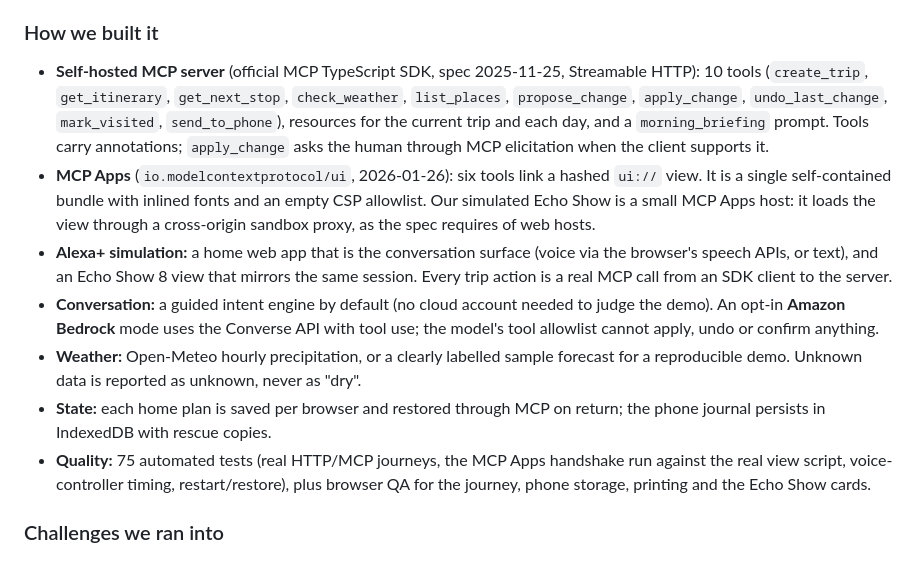
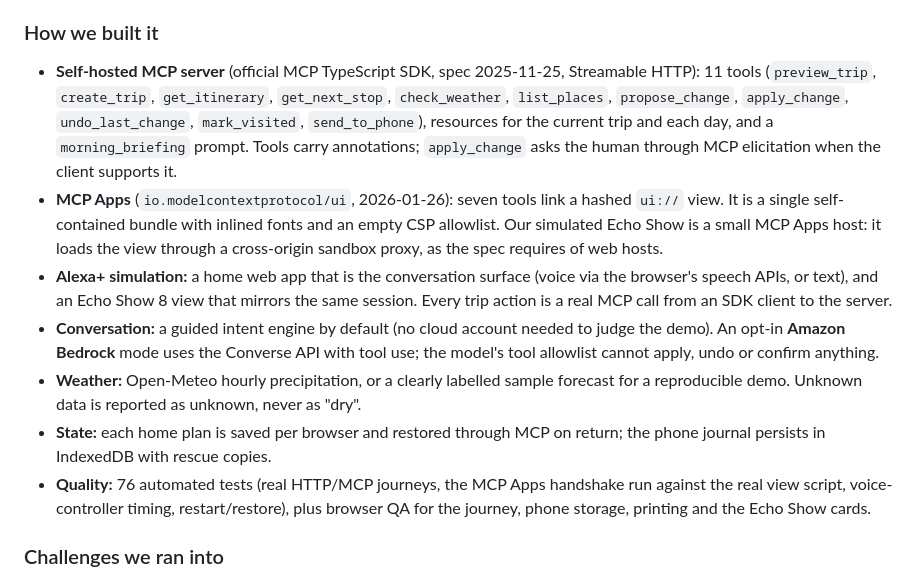
Before and after one commit to aiparadocs/travel-folio-alexa, a Markdown page: docs/SUBMISSION.md, the part around the change. Rendered like a GitHub page.

```diff
--- a/docs/SUBMISSION.md
+++ b/docs/SUBMISSION.md
@@ -56,12 +56,12 @@ participants). The MCP server, the MCP Apps cards and the phone journal are real
 ### How we built it
 
 - **Self-hosted MCP server** (official MCP TypeScript SDK, spec 2025-11-25, Streamable
-  HTTP): 10 tools (`create_trip`, `get_itinerary`, `get_next_stop`, `check_weather`,
+  HTTP): 11 tools (`preview_trip`, `create_trip`, `get_itinerary`, `get_next_stop`, `check_weather`,
   `list_places`, `propose_change`, `apply_change`, `undo_last_change`, `mark_visited`,
   `send_to_phone`), resources for the current trip and each day, and a
   `morning_briefing` prompt. Tools carry annotations; `apply_change` asks the human through
   MCP elicitation when the client supports it.
-- **MCP Apps** (`io.modelcontextprotocol/ui`, 2026-01-26): six tools link a hashed
+- **MCP Apps** (`io.modelcontextprotocol/ui`, 2026-01-26): seven tools link a hashed
   `ui://` view. It is a single self-contained bundle with inlined fonts and an empty CSP
   allowlist. Our simulated Echo Show is a small MCP Apps host: it loads the view through a
   cross-origin sandbox proxy, as the spec requires of web hosts.
@@ -75,7 +75,7 @@ participants). The MCP server, the MCP Apps cards and the phone journal are real
   a reproducible demo. Unknown data is reported as unknown, never as "dry".
 - **State:** each home plan is saved per browser and restored through MCP on return; the
   phone journal persists in IndexedDB with rescue copies.
-- **Quality:** 75 automated tests (real HTTP/MCP journeys, the MCP Apps handshake run
+- **Quality:** 76 automated tests (real HTTP/MCP journeys, the MCP Apps handshake run
   against the real view script, voice-controller timing, restart/restore), plus browser
   QA for the journey, phone storage, printing and the Echo Show cards.
 
```
Also changed, not shown: README.md (+1 -1 lines), TESTING.md (+3 -3 lines).
